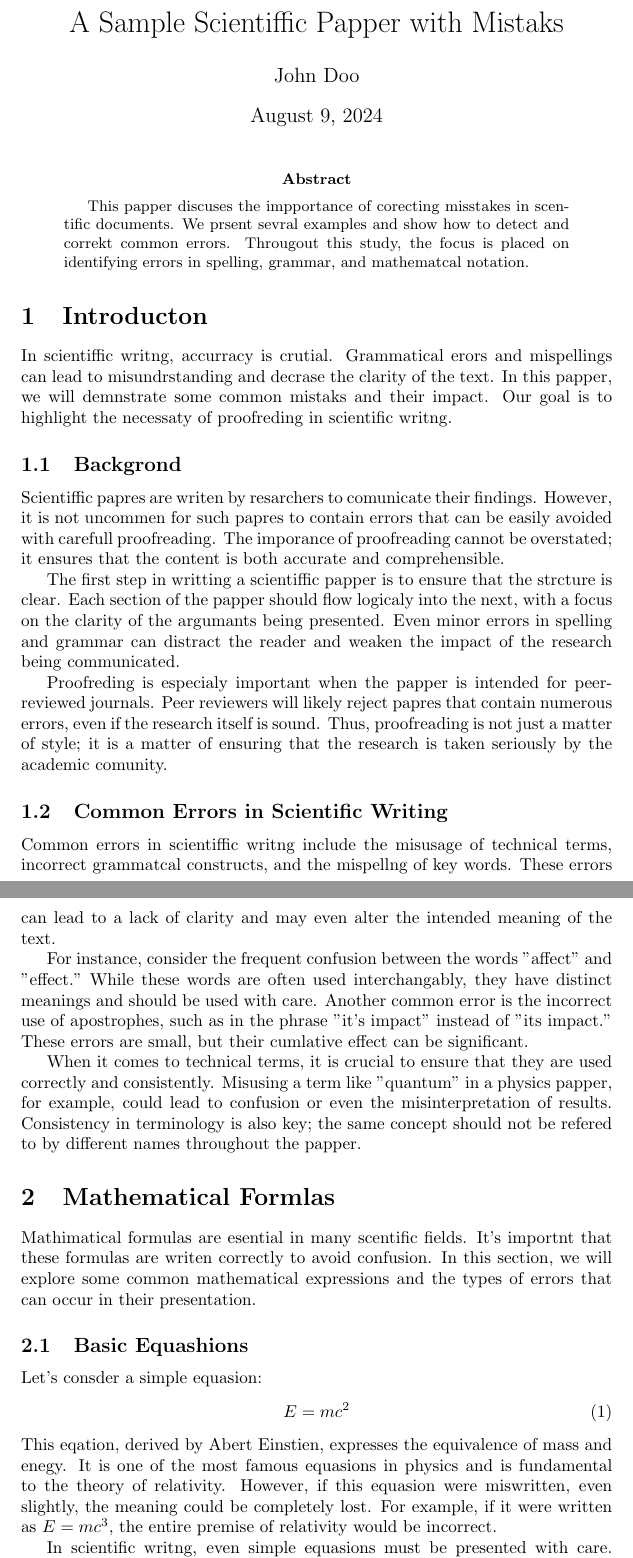
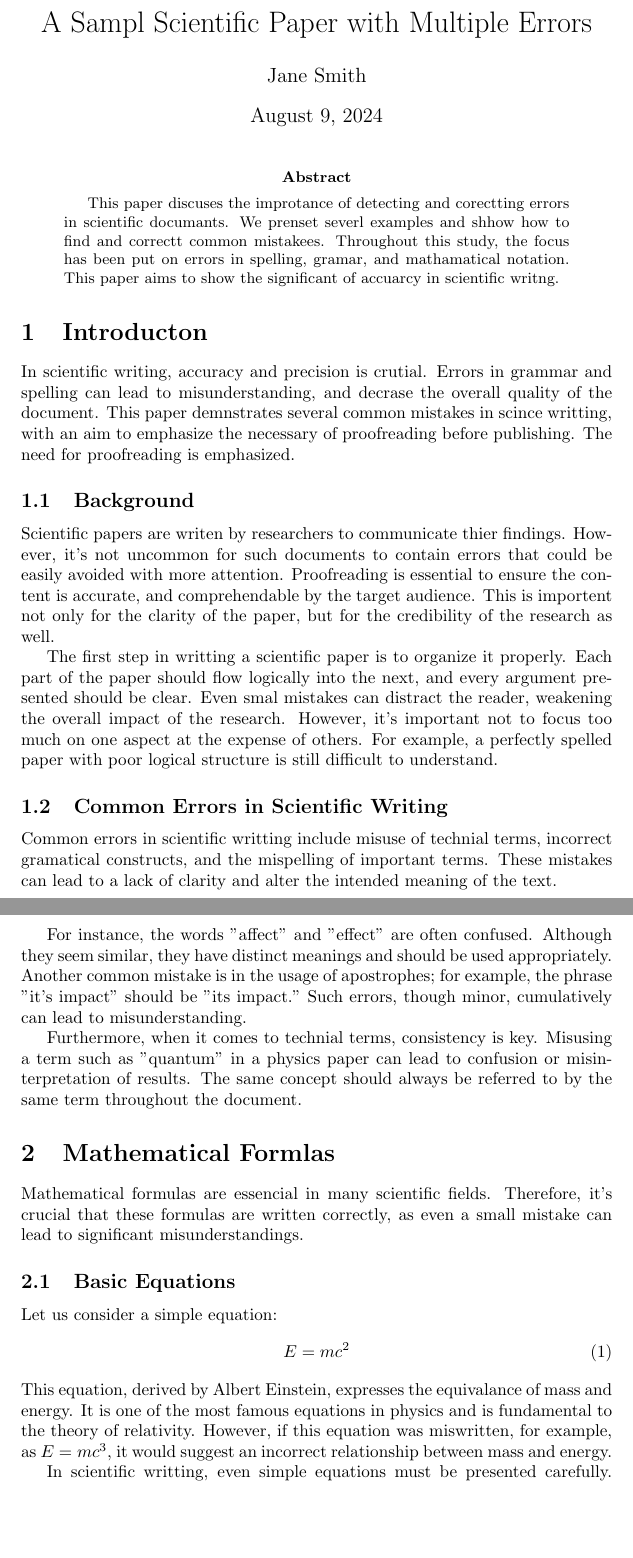
Before and after one commit to pakocica/Proofreader, a LaTeX problem sheet (example.tex): two parts of pages 1 and 2 of 5, joined at a grey line, cut at the place of the change, the shorter picture padded with empty space. Compiled offline with pdfLaTeX.

Commit message:
Update example.tex

```diff
--- a/example.tex
+++ b/example.tex
@@ -1,8 +1,8 @@
 \documentclass{article}
 \usepackage{amsmath}
 
-\title{A Sample Scientiffic Papper with Mistaks}
-\author{John Doo}
+\title{A Sampl Scientific Paper with Multiple Errors}
+\author{Jane Smith}
 \date{\today}
 
 \begin{document}
@@ -10,37 +10,35 @@
 \maketitle
 
 \begin{abstract}
-This papper discuses the impportance of corecting misstakes in scentific documents. We prsent sevral examples and show how to detect and correkt common errors. Througout this study, the focus is placed on identifying errors in spelling, grammar, and mathematcal notation.
+This paper discuses the improtance of detecting and corectting errors in scientific documants. We prenset severl examples and shhow how to find and correctt common mistakees. Throughout this study, the focus has been put on errors in spelling, gramar, and mathamatical notation. This paper aims to show the significant of accuarcy in scientific writng.
 \end{abstract}
 
 \section{Introducton}
-In scientiffic writng, accurracy is crutial. Grammatical erors and mispellings can lead to misundrstanding and decrase the clarity of the text. In this papper, we will demnstrate some common mistaks and their impact. Our goal is to highlight the necessaty of proofreding in scientific writng.
+In scientific writing, accuracy and precision is crutial. Errors in grammar and spelling can lead to misunderstanding, and decrase the overall quality of the document. This paper demnstrates several common mistakes in scince writting, with an aim to emphasize the necessary of proofreading before publishing. The need for proofreading is emphasized.
 
-\subsection{Backgrond}
-Scientiffic papres are writen by resarchers to comunicate their findings. However, it is not uncommen for such papres to contain errors that can be easily avoided with carefull proofreading. The imporance of proofreading cannot be overstated; it ensures that the content is both accurate and comprehensible.
+\subsection{Background}
+Scientific papers are writen by researchers to communicate thier findings. However, it's not uncommon for such documents to contain errors that could be easily avoided with more attention. Proofreading is essential to ensure the content is accurate, and comprehendable by the target audience. This is importent not only for the clarity of the paper, but for the credibility of the research as well.
 
-The first step in writting a scientiffic papper is to ensure that the strcture is clear. Each section of the papper should flow logicaly into the next, with a focus on the clarity of the argumants being presented. Even minor errors in spelling and grammar can distract the reader and weaken the impact of the research being communicated.
-
-Proofreding is especialy important when the papper is intended for peer-reviewed journals. Peer reviewers will likely reject papres that contain numerous errors, even if the research itself is sound. Thus, proofreading is not just a matter of style; it is a matter of ensuring that the research is taken seriously by the academic comunity.
+The first step in writting a scientific paper is to organize it properly. Each part of the paper should flow logically into the next, and every argument presented should be clear. Even smal mistakes can distract the reader, weakening the overall impact of the research. However, it's important not to focus too much on one aspect at the expense of others. For example, a perfectly spelled paper with poor logical structure is still difficult to understand.
 
 \subsection{Common Errors in Scientific Writing}
-Common errors in scientiffic writng include the misusage of technical terms, incorrect grammatcal constructs, and the mispellng of key words. These errors can lead to a lack of clarity and may even alter the intended meaning of the text.
+Common errors in scientific writting include misuse of technial terms, incorrect gramatical constructs, and the mispelling of important terms. These mistakes can lead to a lack of clarity and alter the intended meaning of the text.
 
-For instance, consider the frequent confusion between the words "affect" and "effect." While these words are often used interchangably, they have distinct meanings and should be used with care. Another common error is the incorrect use of apostrophes, such as in the phrase "it's impact" instead of "its impact." These errors are small, but their cumlative effect can be significant.
+For instance, the words "affect" and "effect" are often confused. Although they seem similar, they have distinct meanings and should be used appropriately. Another common mistake is in the usage of apostrophes; for example, the phrase "it's impact" should be "its impact." Such errors, though minor, cumulatively can lead to misunderstanding.
 
-When it comes to technical terms, it is crucial to ensure that they are used correctly and consistently. Misusing a term like "quantum" in a physics papper, for example, could lead to confusion or even the misinterpretation of results. Consistency in terminology is also key; the same concept should not be refered to by different names throughout the papper.
+Furthermore, when it comes to technial terms, consistency is key. Misusing a term such as "quantum" in a physics paper can lead to confusion or misinterpretation of results. The same concept should always be referred to by the same term throughout the document.
 
 \section{Mathematical Formlas}
-Mathimatical formulas are esential in many scentific fields. It's importnt that these formulas are writen correctly to avoid confusion. In this section, we will explore some common mathematical expressions and the types of errors that can occur in their presentation.
+Mathematical formulas are essencial in many scientific fields. Therefore, it's crucial that these formulas are written correctly, as even a small mistake can lead to significant misunderstandings.
 
-\subsection{Basic Equashions}
-Let's consder a simple equasion:
+\subsection{Basic Equations}
+Let us consider a simple equation:
 \begin{equation}
     E = mc^2
 \end{equation}
-This eqation, derived by Abert Einstien, expresses the equivalence of mass and enegy. It is one of the most famous equasions in physics and is fundamental to the theory of relativity. However, if this equasion were miswritten, even slightly, the meaning could be completely lost. For example, if it were written as $E = mc^3$, the entire premise of relativity would be incorrect.
+This equation, derived by Albert Einstein, expresses the equivalance of mass and energy. It is one of the most famous equations in physics and is fundamental to the theory of relativity. However, if this equation was miswritten, for example, as $E = mc^3$, it would suggest an incorrect relationship between mass and energy.
 
-In scientific writng, even simple equasions must be presented with care. Consider the followng equasion for the area of a cirlce:
+In scientific writting, even simple equations must be presented carefully. Consider the following equation for the area of a circle:
 \begin{equation}
     A = \pi r^2
 \end{equation}
```
Also changed, not shown: example.tex (34 more changed lines).
